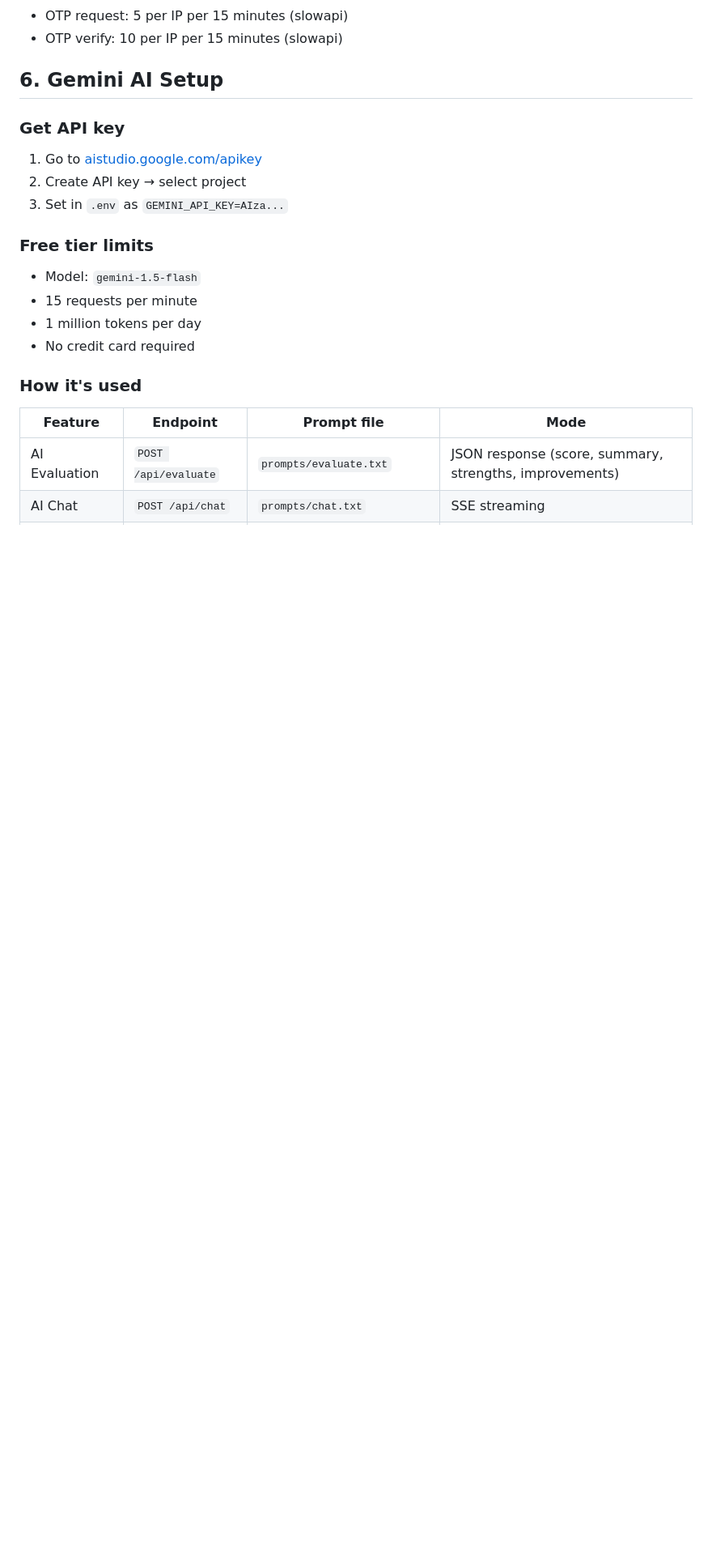
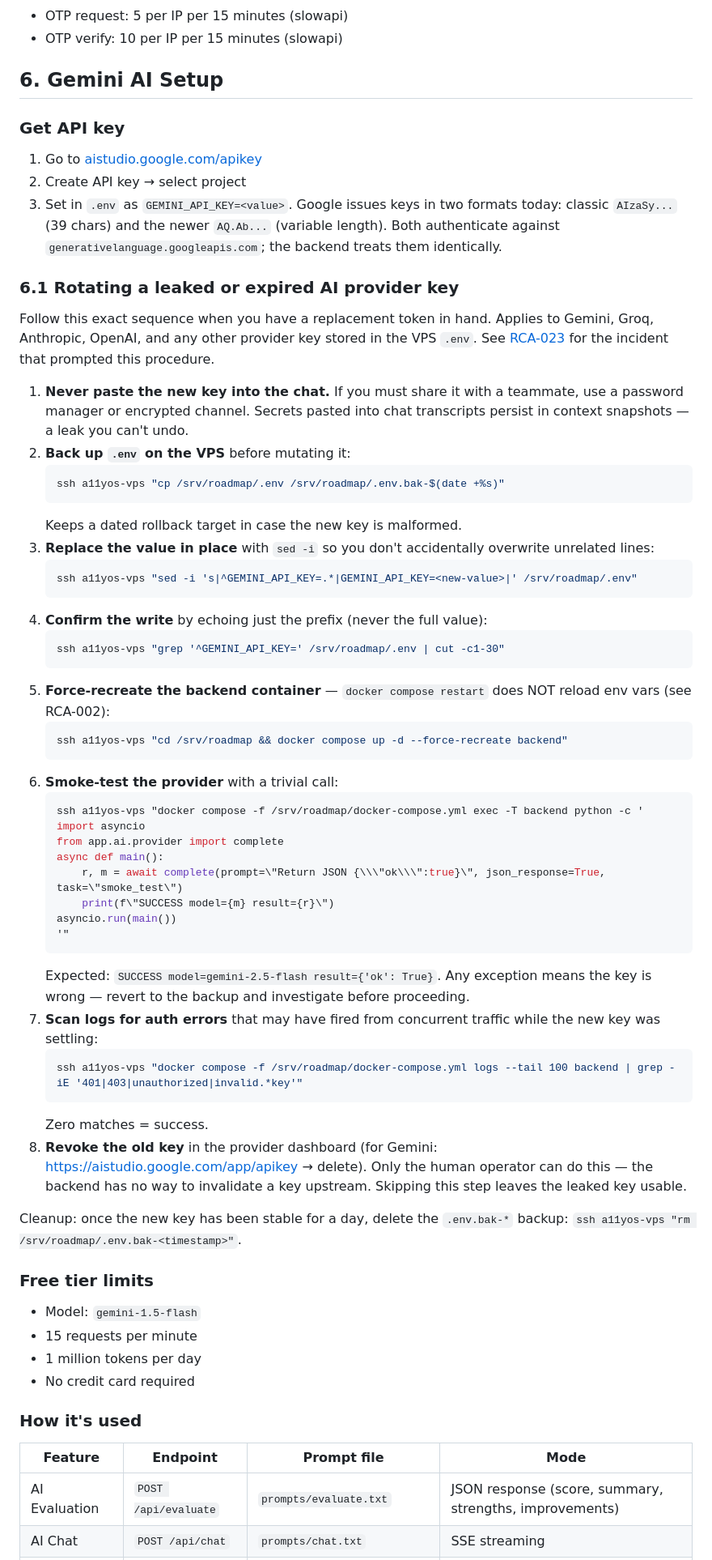
Before and after one commit to manishjnv/AIExpert, a Markdown page: docs/OPERATIONS.md, the part around the change. Shown at 81% size. Drawn GitHub-style; blank space fills up the shorter version.

Commit message:
docs(ops): document Gemini key rotation procedure (RCA-023)
Adds RCA-023 covering the leaked-in-chat incident, root cause, the
rotation we just performed, and three prevention rules (never paste
secret values into chat; Gemini keys may start with AIzaSy or AQ.Ab;
follow the codified OPERATIONS.md procedure).

Adds OPERATIONS.md §6.1 — an 8-step rotation checklist: never-paste,
backup, sed-replace, prefix-confirm, force-recreate (not restart),
smoke-test via app.ai.provider.complete, log scan for 401/403, revoke
at AI Studio. Applies to any provider key in the VPS .env.

Updates Gemini setup notes to reflect Google's newer AQ.Ab key format
alongside the classic AIzaSy format — both work against the same
REST endpoint.

HANDOFF marks the rotation complete and links to the codified procedure
so the next session doesn't start with "rotate Gemini key" on the todo.

Co-Authored-By: Claude Opus 4.6 (1M context) <noreply@anthropic.com>

````diff
--- a/docs/OPERATIONS.md
+++ b/docs/OPERATIONS.md
@@ -194,7 +194,50 @@ docker compose up -d --force-recreate backend   # Restart required to pick up ch
 ### Get API key
 1. Go to [aistudio.google.com/apikey](https://aistudio.google.com/apikey)
 2. Create API key → select project
-3. Set in `.env` as `GEMINI_API_KEY=AIza...`
+3. Set in `.env` as `GEMINI_API_KEY=<value>`. Google issues keys in two formats today: classic `AIzaSy...` (39 chars) and the newer `AQ.Ab...` (variable length). Both authenticate against `generativelanguage.googleapis.com`; the backend treats them identically.
+
+### 6.1 Rotating a leaked or expired AI provider key
+
+Follow this exact sequence when you have a replacement token in hand. Applies to Gemini, Groq, Anthropic, OpenAI, and any other provider key stored in the VPS `.env`. See [RCA-023](RCA.md) for the incident that prompted this procedure.
+
+1. **Never paste the new key into the chat.** If you must share it with a teammate, use a password manager or encrypted channel. Secrets pasted into chat transcripts persist in context snapshots — a leak you can't undo.
+2. **Back up `.env` on the VPS** before mutating it:
+   ```bash
+   ssh a11yos-vps "cp /srv/roadmap/.env /srv/roadmap/.env.bak-$(date +%s)"
+   ```
+   Keeps a dated rollback target in case the new key is malformed.
+3. **Replace the value in place** with `sed -i` so you don't accidentally overwrite unrelated lines:
+   ```bash
+   ssh a11yos-vps "sed -i 's|^GEMINI_API_KEY=.*|GEMINI_API_KEY=<new-value>|' /srv/roadmap/.env"
+   ```
+4. **Confirm the write** by echoing just the prefix (never the full value):
+   ```bash
+   ssh a11yos-vps "grep '^GEMINI_API_KEY=' /srv/roadmap/.env | cut -c1-30"
+   ```
+5. **Force-recreate the backend container** — `docker compose restart` does NOT reload env vars (see RCA-002):
+   ```bash
+   ssh a11yos-vps "cd /srv/roadmap && docker compose up -d --force-recreate backend"
+   ```
+6. **Smoke-test the provider** with a trivial call:
+   ```bash
+   ssh a11yos-vps "docker compose -f /srv/roadmap/docker-compose.yml exec -T backend python -c '
+   import asyncio
+   from app.ai.provider import complete
+   async def main():
+       r, m = await complete(prompt=\"Return JSON {\\\"ok\\\":true}\", json_response=True, task=\"smoke_test\")
+       print(f\"SUCCESS model={m} result={r}\")
+   asyncio.run(main())
+   '"
+   ```
+   Expected: `SUCCESS model=gemini-2.5-flash result={'ok': True}`. Any exception means the key is wrong — revert to the backup and investigate before proceeding.
+7. **Scan logs for auth errors** that may have fired from concurrent traffic while the new key was settling:
+   ```bash
+   ssh a11yos-vps "docker compose -f /srv/roadmap/docker-compose.yml logs --tail 100 backend | grep -iE '401|403|unauthorized|invalid.*key'"
+   ```
+   Zero matches = success.
+8. **Revoke the old key** in the provider dashboard (for Gemini: https://aistudio.google.com/app/apikey → delete). Only the human operator can do this — the backend has no way to invalidate a key upstream. Skipping this step leaves the leaked key usable.
+
+Cleanup: once the new key has been stable for a day, delete the `.env.bak-*` backup: `ssh a11yos-vps "rm /srv/roadmap/.env.bak-<timestamp>"`.
 
 ### Free tier limits
 - Model: `gemini-1.5-flash`
````
Also changed, not shown: docs/HANDOFF.md (+5 -1 lines), docs/RCA.md (+9 -0 lines).
